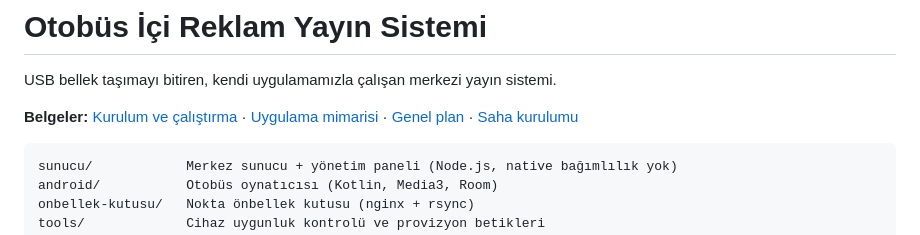
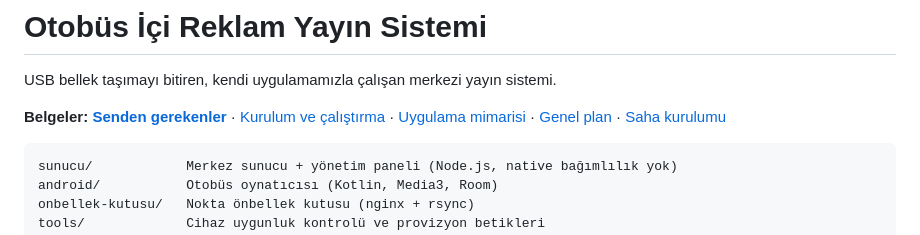
Before and after one commit to eraycaylak/otobusreklamlari, a Markdown page: README.md, the part around the change. Drawn GitHub-style.

```diff
--- a/README.md
+++ b/README.md
@@ -3,6 +3,7 @@
 USB bellek taşımayı bitiren, kendi uygulamamızla çalışan merkezi yayın sistemi.
 
 **Belgeler:**
+[**Senden gerekenler**](docs/senden-gerekenler.md) ·
 [Kurulum ve çalıştırma](docs/kurulum-calistirma.md) ·
 [Uygulama mimarisi](docs/uygulama-spec.md) ·
 [Genel plan](docs/plan.md) ·
```
Also changed, not shown: docs/senden-gerekenler.md (added, +98 -0 lines).
